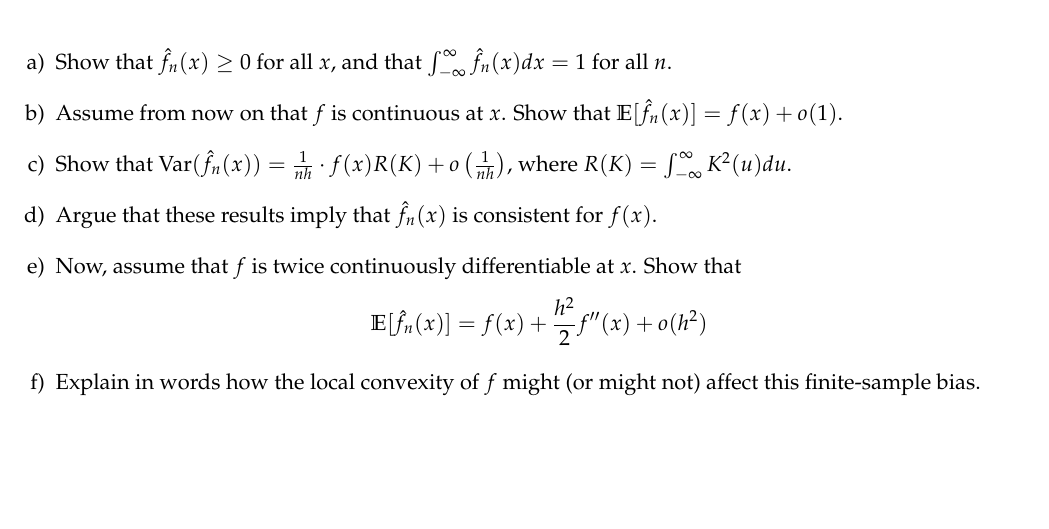
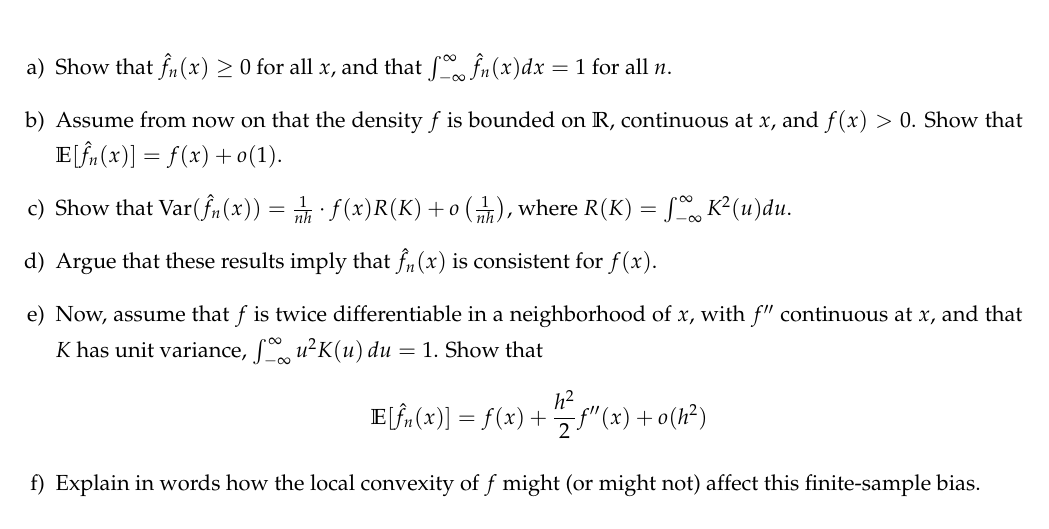
Before and after one commit to epge-classes/econometrics-fgv-2026, a LaTeX problem sheet (problem_sets/PS1/problem_set_1.tex): part of page 1 of 5, cut so that both start at the same text, the shorter picture padded with empty space. Compiled offline with pdfLaTeX.

Commit message:
Problem Set 1: tighten assumptions in Problem 1
Item b) now assumes f is bounded and f(x) > 0: continuity at x alone
does not control the kernel tails (a student found a counterexample).
Item e) now states the smoothness condition precisely and assumes a
unit-variance kernel, without which the bias carries a kappa_2 factor.

Co-Authored-By: Claude Opus 5.5 <noreply@anthropic.com>

```diff
--- a/problem_sets/PS1/problem_set_1.tex
+++ b/problem_sets/PS1/problem_set_1.tex
@@ -63,10 +63,10 @@ This exercise will show you how to ensure that $\hat{f}_n(x) \xrightarrow{p} f(x
 
 \begin{enumerate}[a)]
 	\item Show that $\hat{f}_n(x) \geq 0$ for all $x$, and that $\int_{-\infty}^{\infty} \hat{f}_n(x) dx = 1$ for all $n$.
-	\item Assume from now on that $f$ is continuous at $x$. Show that $\mathbb{E}[\hat{f}_n(x)] = f(x) + o(1)$.
+	\item Assume from now on that the density $f$ is bounded on $\mathbb{R}$, continuous at $x$, and $f(x) > 0$. Show that $\mathbb{E}[\hat{f}_n(x)] = f(x) + o(1)$.
 	\item Show that $\Var(\hat{f}_n(x)) = \frac{1}{nh}\cdot f(x)R(K) + o\left(\frac{1}{nh}\right)$, where \(R(K) = \int_{-\infty}^{\infty} K^2(u) du\).
 	\item Argue that these results imply that $\hat{f}_n(x)$ is consistent for $f(x)$.
-	\item Now, assume that $f$ is twice continuously differentiable at $x$. Show that
+	\item Now, assume that $f$ is twice differentiable in a neighborhood of $x$, with $f''$ continuous at $x$, and that $K$ has unit variance, $\int_{-\infty}^{\infty} u^2 K(u)\, du = 1$. Show that
 	\begin{equation*}
 		\mathbb{E}[\hat{f}_n(x)] = f(x) + \frac{h^2}{2}f''(x) + o(h^2)
 	\end{equation*}
```
Also changed, not shown: problem_sets/PS1/problem_set_1.pdf.
